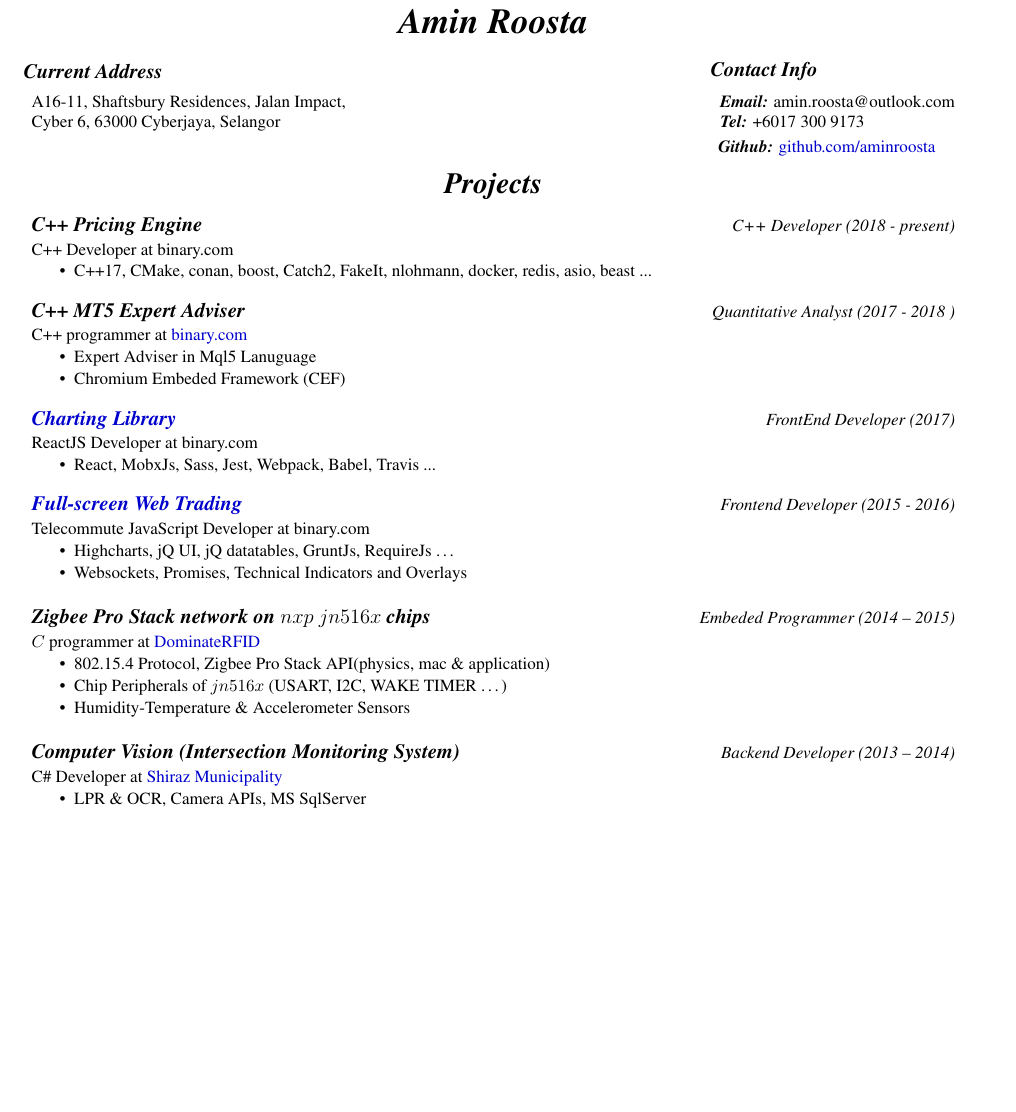
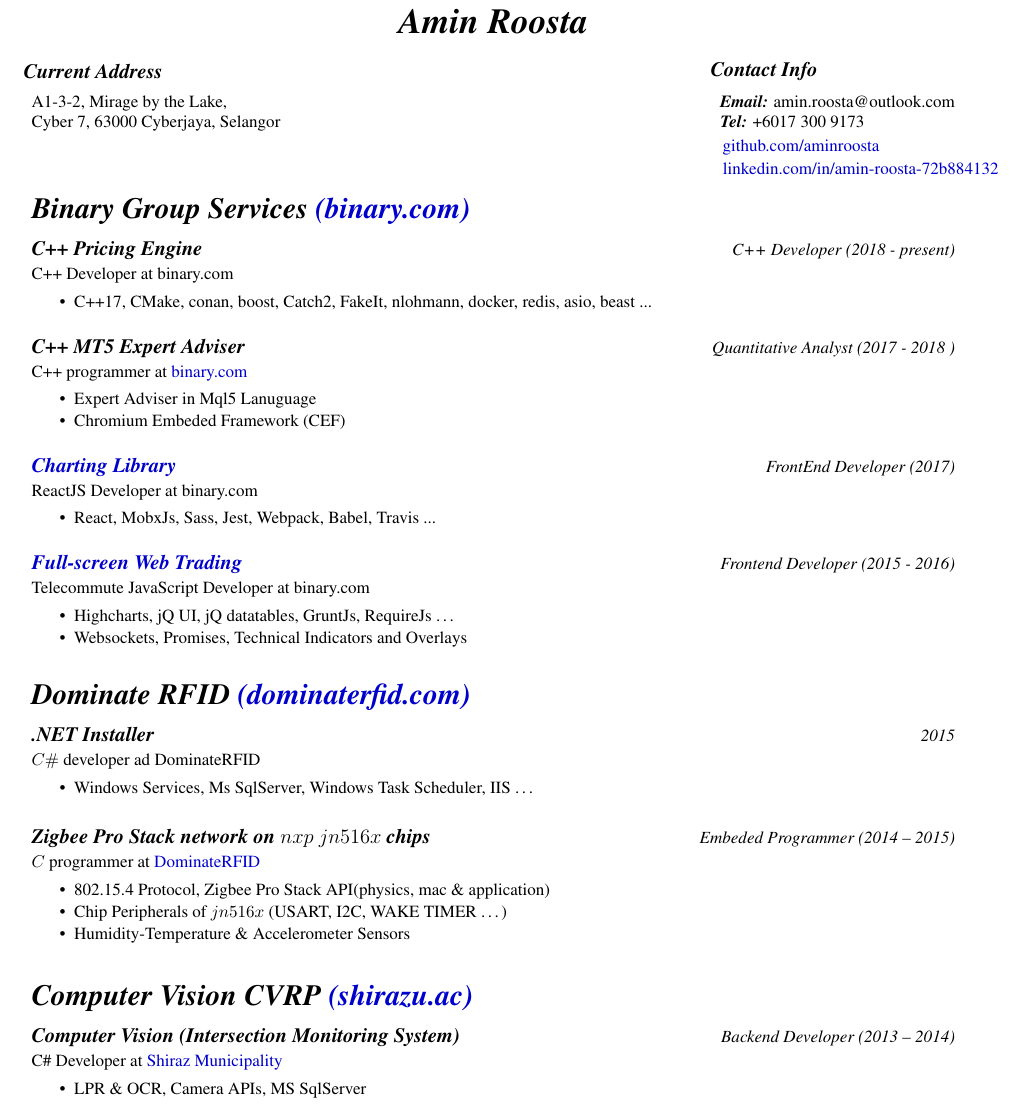
Before and after one commit to Gilles86/dot-files, a LaTeX CV (.docs/my_cv.tex): part of the page before the commit and part of page 1 of 2 after it, cut so that both start at the same text, the shorter picture padded with empty space. Compiled offline with pdfLaTeX.

Commit message:
update cv

```diff
--- a/.docs/my_cv.tex
+++ b/.docs/my_cv.tex
@@ -34,16 +34,17 @@
 
  \centerline{\hhhhh{Amin Roosta}}
 \p{.5in}{\hh{Current Address}} \hfill \p{-1.55in}{\hh{Contact Info}} \\ \vspace{-.1cm} \\
-\normalsize{A16-11, Shaftsbury Residences, Jalan Impact,} \hfill \h{Email:} amin.roosta@outlook.com \\
- Cyber 6, 63000 Cyberjaya, Selangor \null\hfill \pp{c}{-1.32in}{1pt}{}{\h{Tel:} +6017 300 9173} \\
-\hfill \p{6.46in}{\h{Github:} \href{https://github.com/aminroosta}{github.com/aminroosta}} \\ \vspace {-.2cm}
+\normalsize{A1-3-2, Mirage by the Lake,} \hfill \h{Email:} amin.roosta@outlook.com \\
+ Cyber 7, 63000 Cyberjaya, Selangor \null\hfill \pp{c}{-1.32in}{1pt}{}{\h{Tel:} +6017 300 9173} \\
+\hfill \p{6.25in}{\href{https://github.com/aminroosta}{github.com/aminroosta}} \\ \vspace {-.2cm}
+\p{6.7in}{\href{https://www.linkedin.com/in/amin-roosta-72b884132/}{linkedin.com/in/amin-roosta-72b884132}} \\ \vspace {-.2cm}
 
 % \centerline{\hhh{EDUCATION}}
 %\h{B.Sc.} In Computer Science and Engineering Shiraz University, Shiraz, Iran\hfill \i{2010 -- 2015} \\
 %\h{Diploma} In Physics and Mathematics Mofatteh High school, Jahrom, Iran\hfill \i{2006 -- 2010} \\
 
-\vspace{.3cm}
- \centerline{\hhhh{Projects}}
+\vspace{.2cm}
+ {\hhhh{Binary Group Services \href{https://binary.com}{(binary.com)}}}
 
 \hh{C++ Pricing Engine} \hfill \i{C++ Developer (2018 - present)} \\ \vspace {-.35cm} \\
 C++ Developer at binary.com \\ \vspace{-.9cm}
@@ -74,12 +75,16 @@
     \item Highcharts, jQ UI, jQ datatables, GruntJs, RequireJs \dots
     \item Websockets, Promises, Technical Indicators and Overlays
 \end{itemize}
-% \hh{.NET Installer} \hfill \i{2015} \\ \vspace {-.35cm} \\
-% $C\#$ developer ad DominateRFID \\ \vspace{-.9cm}
-% \begin{itemize}
-%  \setlength{\itemsep}{1pt} \setlength{\parskip}{0pt} \setlength{\parsep}{0pt}
-%     \item Windows Services, Ms SqlServer, Windows Task Scheduler, IIS \dots
-% \end{itemize}
+
+\vspace{.1cm}
+ {\hhhh{Dominate RFID \href{http://www.dominaterfid.com/}{(dominaterfid.com)}}}
+
+ \hh{.NET Installer} \hfill \i{2015} \\ \vspace {-.35cm} \\
+ $C\#$ developer ad DominateRFID \\ \vspace{-.9cm}
+ \begin{itemize}
+  \setlength{\itemsep}{1pt} \setlength{\parskip}{0pt} \setlength{\parsep}{0pt}
+     \item Windows Services, Ms SqlServer, Windows Task Scheduler, IIS \dots
+ \end{itemize}
 
 \hh{Zigbee Pro Stack network on $nxp$ $jn516x$ chips} \hfill \i{Embeded Programmer (2014 -- 2015)} \\ \vspace{-.35cm} \\
 $C$ programmer at \href{http://www.dominaterfid.com/}{DominateRFID} \\ \vspace{-.9cm}
@@ -89,6 +94,9 @@
     \item Chip Peripherals of $jn516x$ (USART, I2C, WAKE TIMER \dots)
     \item Humidity-Temperature \& Accelerometer Sensors
 \end{itemize}
+
+\vspace{.2cm}
+ {\hhhh{Computer Vision CVRP \href{http://shirazu.ac.ir/en}{(shirazu.ac)}}}
 
 \hh{Computer Vision (Intersection Monitoring System)} \hfill \i{Backend Developer (2013 -- 2014)} \\ \vspace{-.35cm} \\
 C\# Developer at \href{https://portal.shiraz.ir/}{Shiraz Municipality} \\ \vspace {-.90cm}
```
Also changed, not shown: .docs/cv.pdf (added), .docs/my_cv.tex (20 more changed lines).
